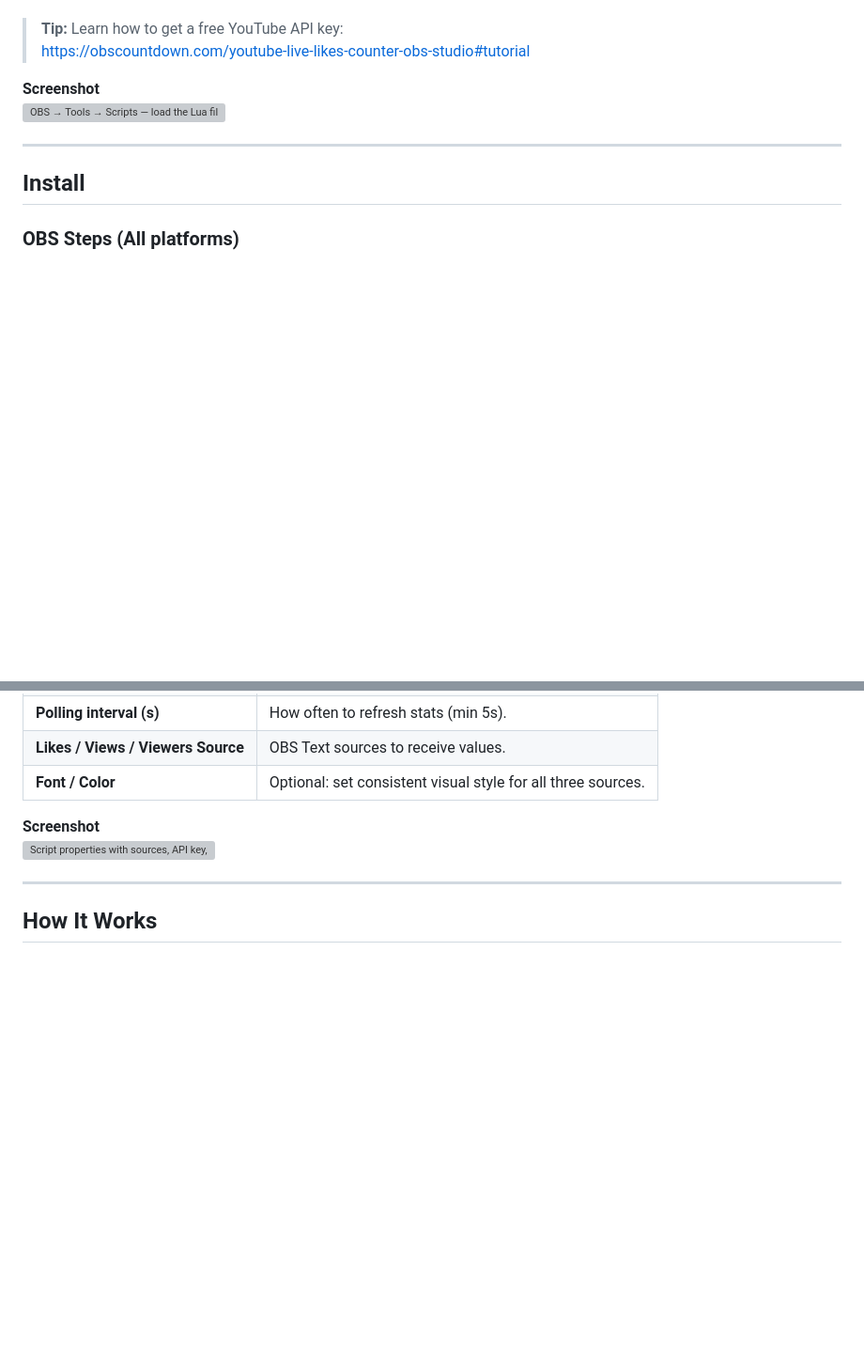
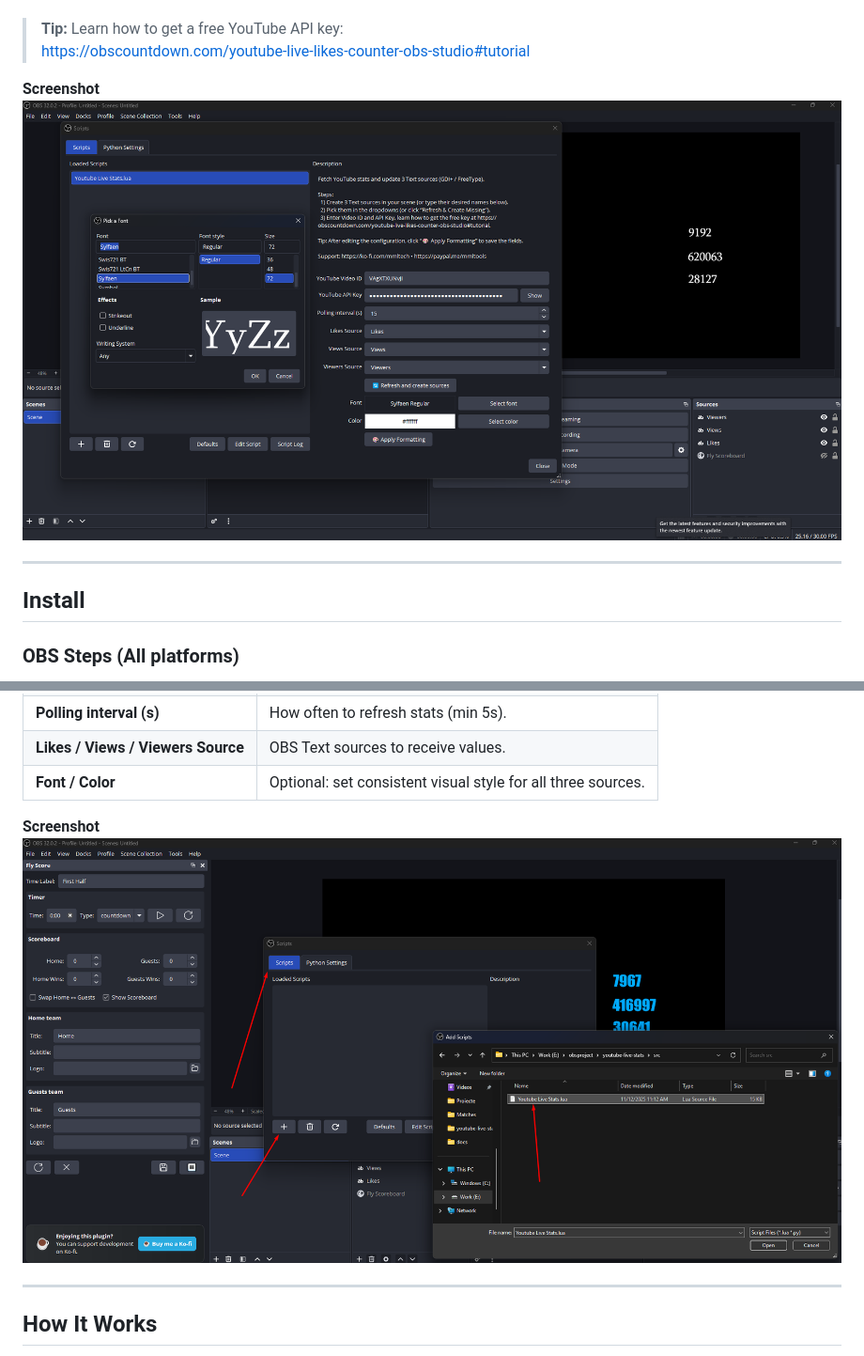
Before and after one commit to mmlTools/youtube-live-stats, a Markdown page: README.md, 2 parts joined by grey strips. Shown at 94% size. GitHub-like rendering; blank space fills up the shorter version; grey boxes are pictures that could not be loaded.

```diff
--- a/README.md
+++ b/README.md
@@ -19,7 +19,7 @@ No popups. Cross‑platform (Windows, macOS, Linux).
 > https://obscountdown.com/youtube-live-likes-counter-obs-studio#tutorial
 
 **Screenshot**
-![OBS → Tools → Scripts — load the Lua file](assets/img/Screenshot_5.png "OBS → Tools → Scripts — load the Lua file")
+![OBS → Tools → Scripts — load the Lua file](docs/assets/img/Screenshot_5.png "OBS → Tools → Scripts — load the Lua file")
 
 ---
 
@@ -68,7 +68,7 @@ obs-studio/
 | **Font / Color**                   | Optional: set consistent visual style for all three sources. |
 
 **Screenshot**
-![Script properties with sources, API key, and formatting](assets/img/Screenshot_4.png "Script properties with sources, API key, and formatting")
+![Script properties with sources, API key, and formatting](docs/assets/img/Screenshot_4.png "Script properties with sources, API key, and formatting")
 
 ---
 
```
Also changed, not shown: other parts of README.md (+2 -2 lines).
